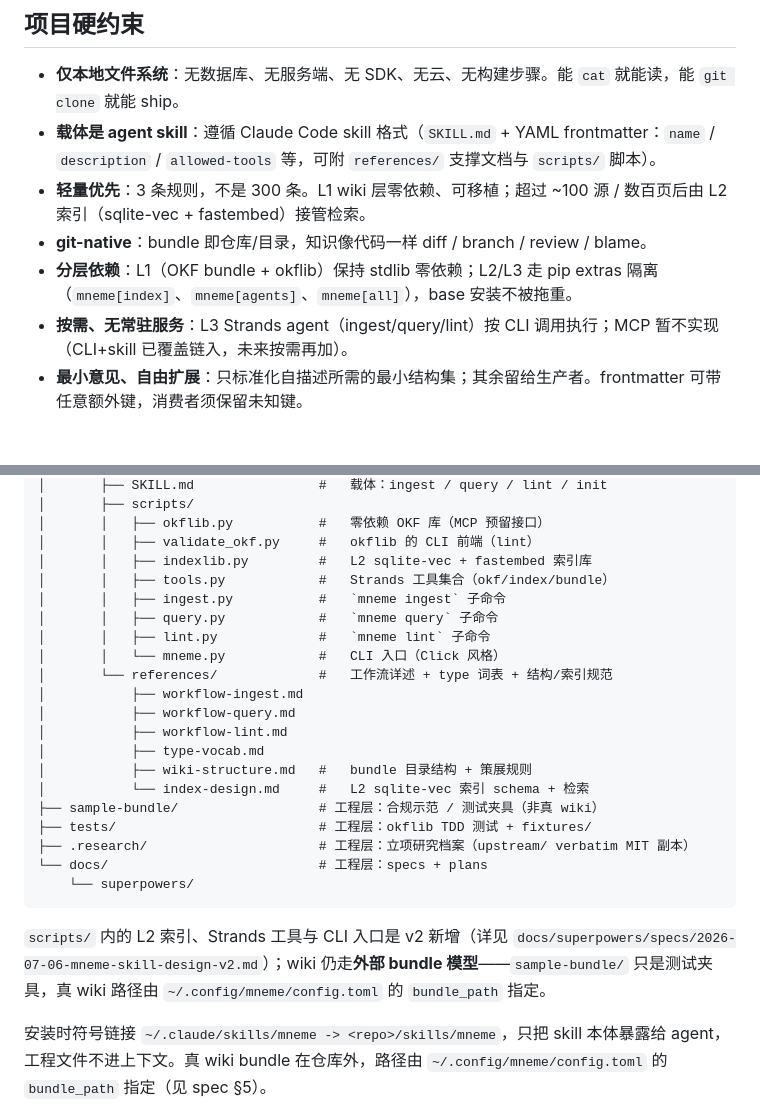
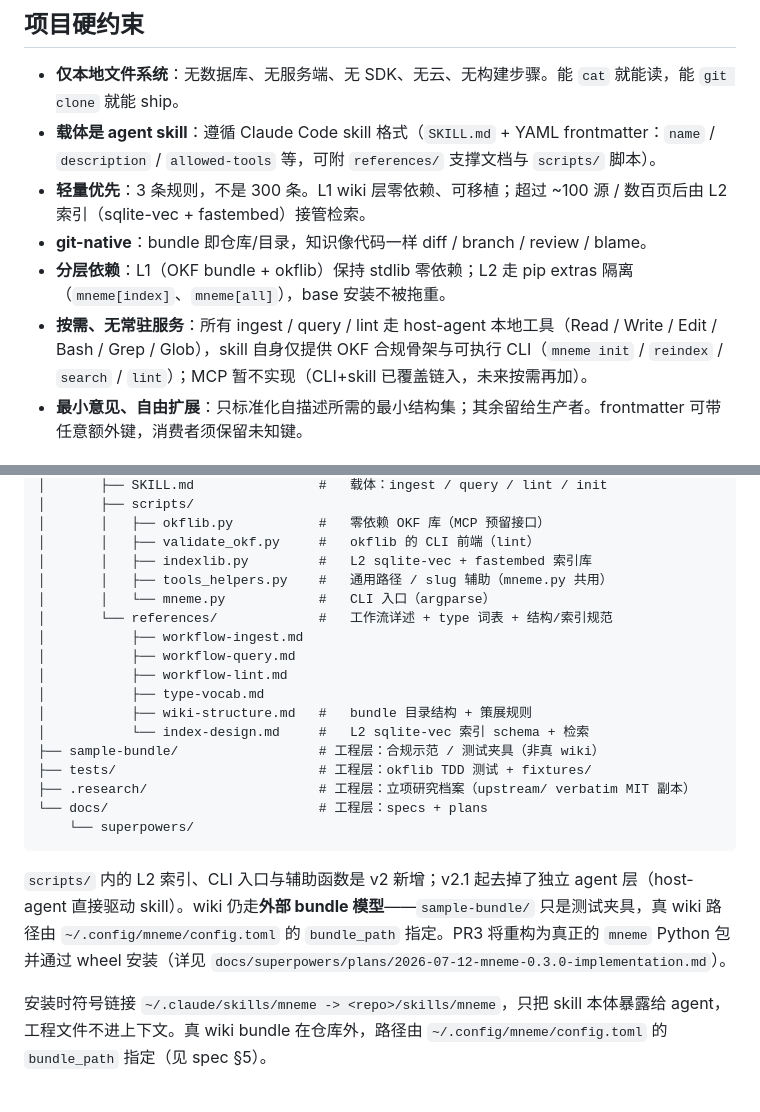
Before and after one commit to Scott1743/mneme, a Markdown page: CLAUDE.md, 2 parts joined by grey strips. Rendered like a GitHub page.

Commit message:
docs: strip Strands / @tool / deleted-script references from CLAUDE.md
CLAUDE.md still described the v2.1-deleted Strands agent layer
(L3 Strands agent(ingest/query/lint)), listed scripts that no longer exist
(tools.py / ingest.py / query.py / lint.py), referenced the [agents]
extra that was dropped in v2.1, and called the CLI "Click 风格" when it
is argparse. All of these were cargo from a pre-thin-CLI era.

This commit rewrites the three affected sections:

1. The "分层依赖" / "按需、无常驻服务" bullets now describe the actual
   host-agent-driven architecture.
2. The "目录结构" tree shows the real scripts/ contents (okflib /
   validate_okf / indexlib / tools_helpers / mneme).
3. The trailing prose notes v2.1's agent removal and points forward to
   PR3's wheel packaging.

Refs: docs/superpowers/reports/2026-07-12-mneme-1.0-readiness-assessment.md
      (Documentation has multiple sources of truth, §P2)

Co-Authored-By: Claude Fable 5 <noreply@anthropic.com>

````diff
--- a/CLAUDE.md
+++ b/CLAUDE.md
@@ -82,8 +82,8 @@ okf_version: "0.1"           # 仅 bundle 根 index.md 可带，声明目标版
 - **载体是 agent skill**：遵循 Claude Code skill 格式（`SKILL.md` + YAML frontmatter：`name` / `description` / `allowed-tools` 等，可附 `references/` 支撑文档与 `scripts/` 脚本）。
 - **轻量优先**：3 条规则，不是 300 条。L1 wiki 层零依赖、可移植；超过 ~100 源 / 数百页后由 L2 索引（sqlite-vec + fastembed）接管检索。
 - **git-native**：bundle 即仓库/目录，知识像代码一样 diff / branch / review / blame。
-- **分层依赖**：L1（OKF bundle + okflib）保持 stdlib 零依赖；L2/L3 走 pip extras 隔离（`mneme[index]`、`mneme[agents]`、`mneme[all]`），base 安装不被拖重。
-- **按需、无常驻服务**：L3 Strands agent（ingest/query/lint）按 CLI 调用执行；MCP 暂不实现（CLI+skill 已覆盖链入，未来按需再加）。
+- **分层依赖**：L1（OKF bundle + okflib）保持 stdlib 零依赖；L2 走 pip extras 隔离（`mneme[index]`、`mneme[all]`），base 安装不被拖重。
+- **按需、无常驻服务**：所有 ingest / query / lint 走 host-agent 本地工具（Read / Write / Edit / Bash / Grep / Glob），skill 自身仅提供 OKF 合规骨架与可执行 CLI（`mneme init` / `reindex` / `search` / `lint`）；MCP 暂不实现（CLI+skill 已覆盖链入，未来按需再加）。
 - **最小意见、自由扩展**：只标准化自描述所需的最小结构集；其余留给生产者。frontmatter 可带任意额外键，消费者须保留未知键。
 
 ## 目录结构
@@ -102,11 +102,8 @@ mneme/                              # 仓库根
 │       │   ├── okflib.py           #   零依赖 OKF 库（MCP 预留接口）
 │       │   ├── validate_okf.py     #   okflib 的 CLI 前端（lint）
 │       │   ├── indexlib.py         #   L2 sqlite-vec + fastembed 索引库
-│       │   ├── tools.py            #   Strands 工具集合（okf/index/bundle）
-│       │   ├── ingest.py           #   `mneme ingest` 子命令
-│       │   ├── query.py            #   `mneme query` 子命令
-│       │   ├── lint.py             #   `mneme lint` 子命令
-│       │   └── mneme.py            #   CLI 入口（Click 风格）
+│       │   ├── tools_helpers.py    #   通用路径 / slug 辅助（mneme.py 共用）
+│       │   └── mneme.py            #   CLI 入口（argparse）
 │       └── references/             #   工作流详述 + type 词表 + 结构/索引规范
 │           ├── workflow-ingest.md
 │           ├── workflow-query.md
@@ -121,7 +118,7 @@ mneme/                              # 仓库根
     └── superpowers/
 ```
 
-`scripts/` 内的 L2 索引、Strands 工具与 CLI 入口是 v2 新增（详见 `docs/superpowers/specs/2026-07-06-mneme-skill-design-v2.md`）；wiki 仍走**外部 bundle 模型**——`sample-bundle/` 只是测试夹具，真 wiki 路径由 `~/.config/mneme/config.toml` 的 `bundle_path` 指定。
+`scripts/` 内的 L2 索引、CLI 入口与辅助函数是 v2 新增；v2.1 起去掉了独立 agent 层（host-agent 直接驱动 skill）。wiki 仍走**外部 bundle 模型**——`sample-bundle/` 只是测试夹具，真 wiki 路径由 `~/.config/mneme/config.toml` 的 `bundle_path` 指定。PR3 将重构为真正的 `mneme` Python 包并通过 wheel 安装（详见 `docs/superpowers/plans/2026-07-12-mneme-0.3.0-implementation.md`）。
 
 安装时符号链接 `~/.claude/skills/mneme -> <repo>/skills/mneme`，只把 skill 本体暴露给 agent，工程文件不进上下文。真 wiki bundle 在仓库外，路径由 `~/.config/mneme/config.toml` 的 `bundle_path` 指定（见 spec §5）。
 
````
